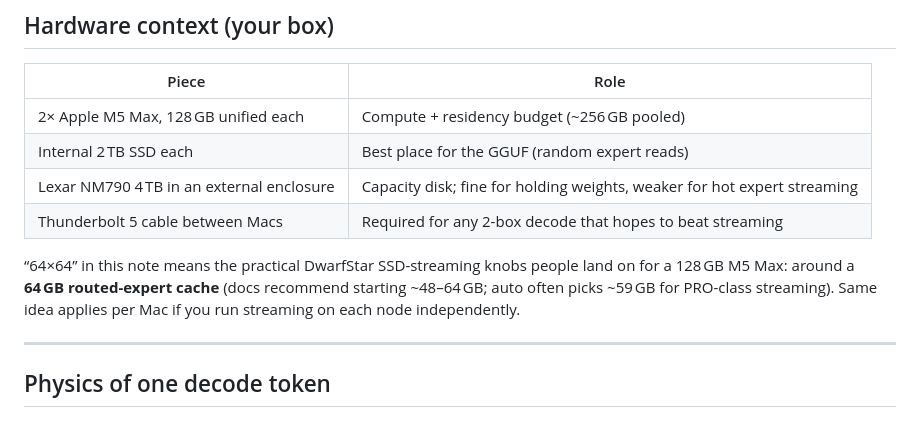
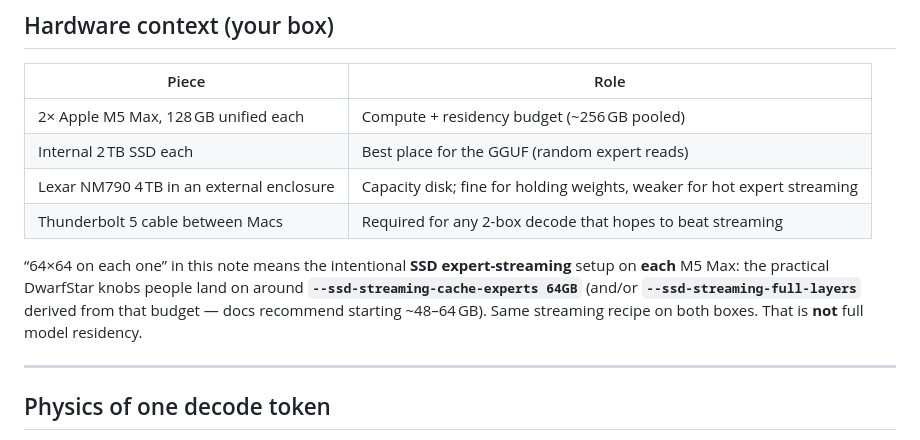
Before and after one commit to xj85770/xav-glm52-2box-local, a Markdown page: docs/FINDINGS.md, the part around one of its changes. GitHub-like rendering.

```diff
--- a/docs/FINDINGS.md
+++ b/docs/FINDINGS.md
@@ -25,10 +25,10 @@ fully reside** here. DwarfStar also **rejects routed Q4 for tensor-parallel**. A
 | Lexar NM790 4 TB in an external enclosure | Capacity disk; fine for holding weights, weaker for hot expert streaming |
 | Thunderbolt 5 cable between Macs | Required for any 2-box decode that hopes to beat streaming |
 
-“64×64” in this note means the practical DwarfStar SSD-streaming knobs people land on for a
-128 GB M5 Max: around a **64 GB routed-expert cache** (docs recommend starting ~48–64 GB;
-auto often picks ~59 GB for PRO-class streaming). Same idea applies per Mac if you run
-streaming on each node independently.
+“64×64 on each one” in this note means the intentional **SSD expert-streaming** setup on
+**each** M5 Max: the practical DwarfStar knobs people land on around **`--ssd-streaming-cache-experts 64GB`**
+(and/or **`--ssd-streaming-full-layers`** derived from that budget — docs recommend starting
+~48–64 GB). Same streaming recipe on both boxes. That is **not** full model residency.
 
 ---
 
```
Also changed, not shown: other parts of docs/FINDINGS.md (+52 -0 lines).
